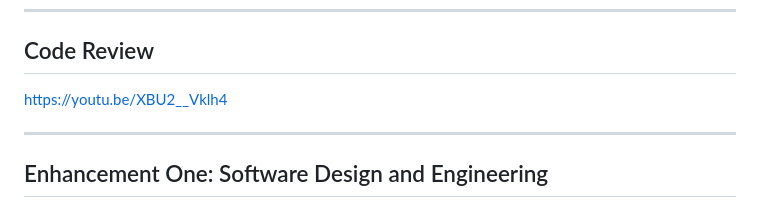
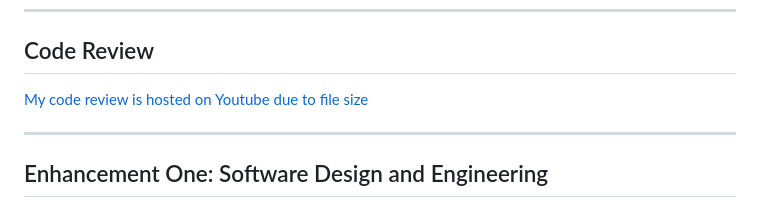
Before and after one commit to KDavies2022/KDavies2022.github.io, a Markdown page: README.md, the part around the change. Rendered like a GitHub page.

```diff
--- a/README.md
+++ b/README.md
@@ -29,7 +29,7 @@ For my original code [look here](https://github.com/KDavies2022/cs465-fullstack/
 ---
 ## Code Review
 
-https://youtu.be/XBU2__Vklh4
+[My code review is hosted on Youtube due to file size](https://youtu.be/XBU2__Vklh4)
 
 ---
 
```
